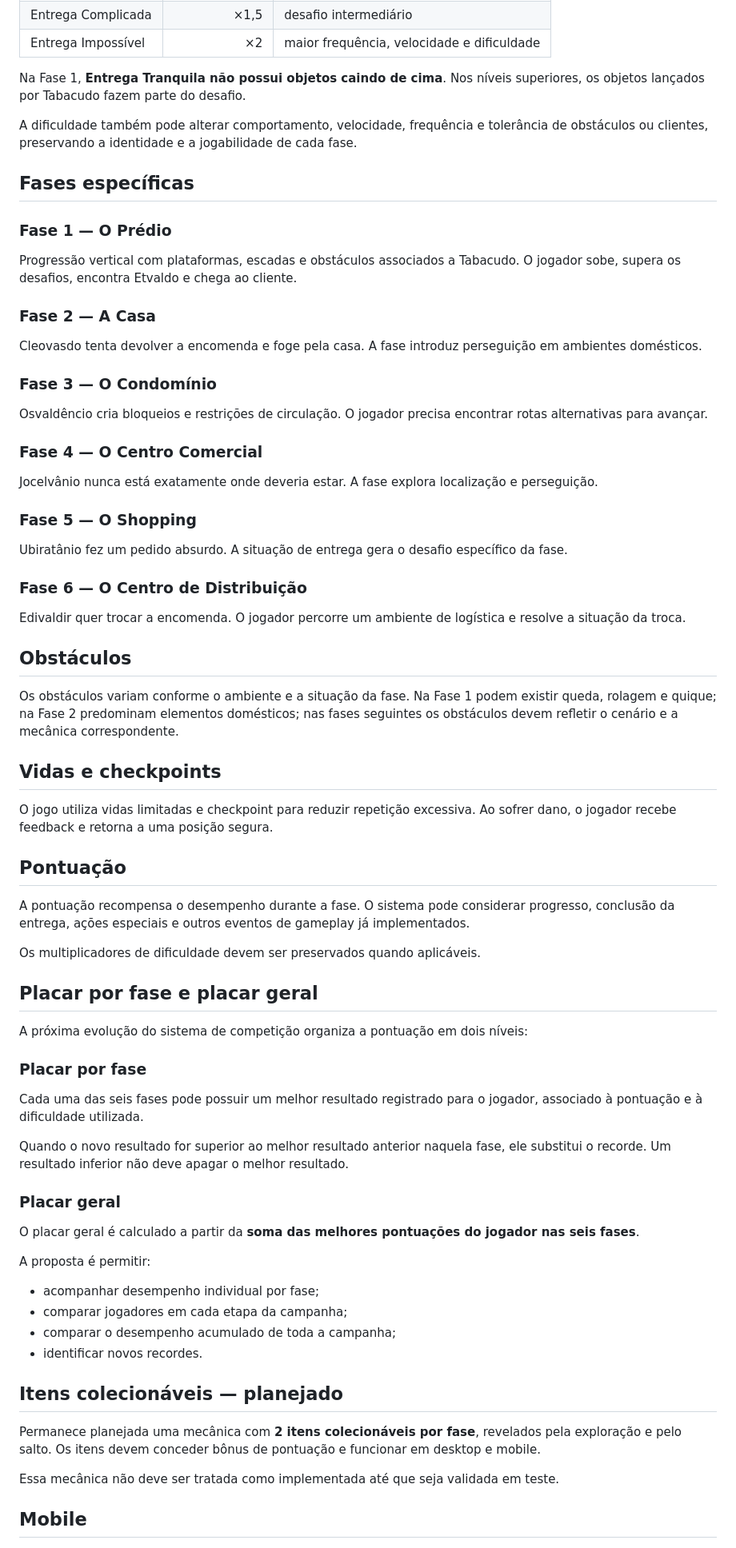
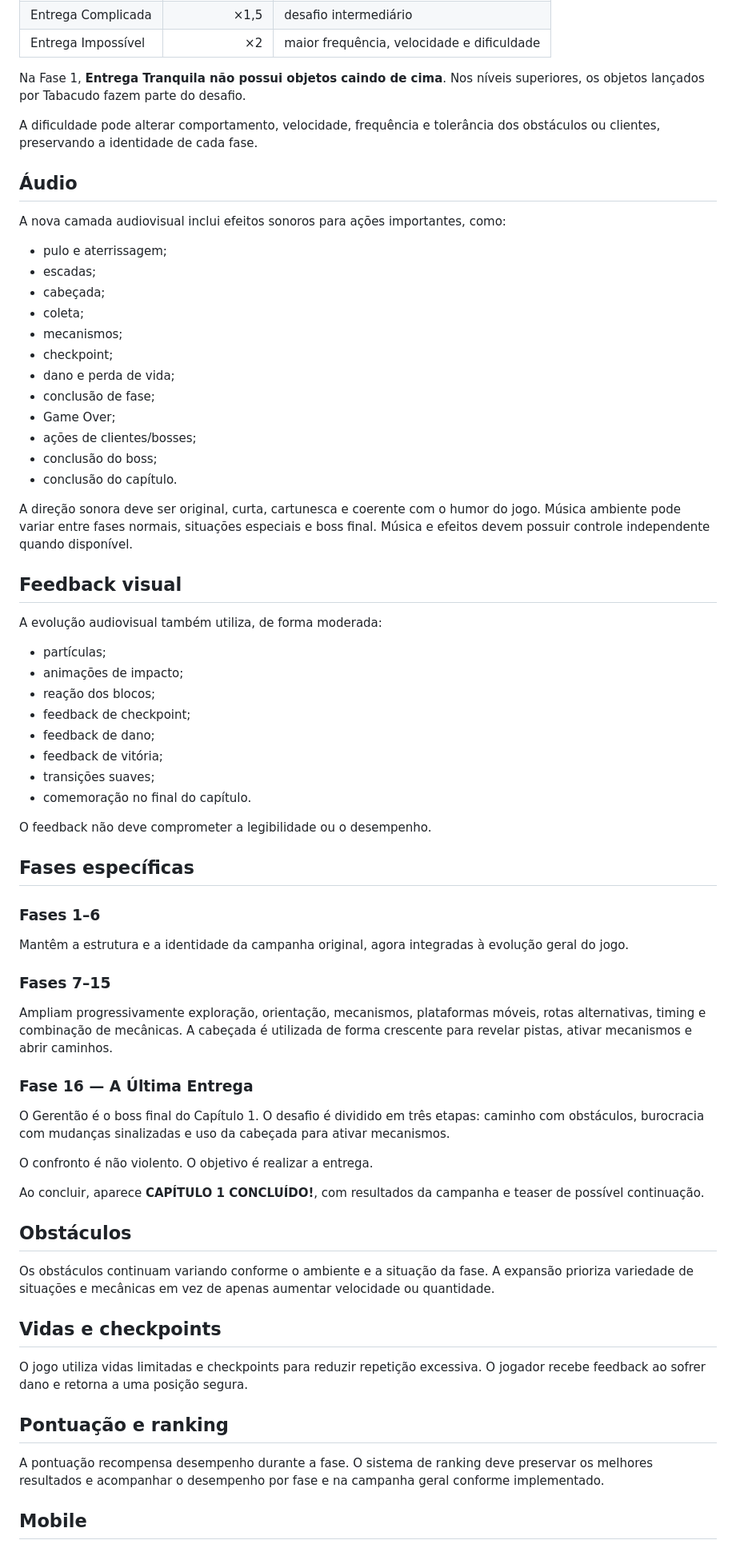
Before and after one commit to sayjinblackbelt/Shopi-Climb-Das, a Markdown page: docs/04_gameplay.md, the part around one of its changes. Shown at 80% size. Rendered like a GitHub page.

Commit message:
docs: atualizar gameplay com 16 fases, cabeçada, áudio e feedback

```diff
--- a/docs/04_gameplay.md
+++ b/docs/04_gameplay.md
@@ -45,74 +65,71 @@ O jogo possui três níveis globais:
 
 Na Fase 1, **Entrega Tranquila não possui objetos caindo de cima**. Nos níveis superiores, os objetos lançados por Tabacudo fazem parte do desafio.
 
-A dificuldade também pode alterar comportamento, velocidade, frequência e tolerância de obstáculos ou clientes, preservando a identidade e a jogabilidade de cada fase.
+A dificuldade pode alterar comportamento, velocidade, frequência e tolerância dos obstáculos ou clientes, preservando a identidade de cada fase.
+
+## Áudio
+
+A nova camada audiovisual inclui efeitos sonoros para ações importantes, como:
+
+- pulo e aterrissagem;
+- escadas;
+- cabeçada;
+- coleta;
+- mecanismos;
+- checkpoint;
+- dano e perda de vida;
+- conclusão de fase;
+- Game Over;
+- ações de clientes/bosses;
+- conclusão do boss;
+- conclusão do capítulo.
+
+A direção sonora deve ser original, curta, cartunesca e coerente com o humor do jogo. Música ambiente pode variar entre fases normais, situações especiais e boss final. Música e efeitos devem possuir controle independente quando disponível.
+
+## Feedback visual
+
+A evolução audiovisual também utiliza, de forma moderada:
+
+- partículas;
+- animações de impacto;
+- reação dos blocos;
+- feedback de checkpoint;
+- feedback de dano;
+- feedback de vitória;
+- transições suaves;
+- comemoração no final do capítulo.
+
+O feedback não deve comprometer a legibilidade ou o desempenho.
 
 ## Fases específicas
 
-### Fase 1 — O Prédio
+### Fases 1–6
 
-Progressão vertical com plataformas, escadas e obstáculos associados a Tabacudo. O jogador sobe, supera os desafios, encontra Etvaldo e chega ao cliente.
+Mantêm a estrutura e a identidade da campanha original, agora integradas à evolução geral do jogo.
 
-### Fase 2 — A Casa
+### Fases 7–15
 
-Cleovasdo tenta devolver a encomenda e foge pela casa. A fase introduz perseguição em ambientes domésticos.
+Ampliam progressivamente exploração, orientação, mecanismos, plataformas móveis, rotas alternativas, timing e combinação de mecânicas. A cabeçada é utilizada de forma crescente para revelar pistas, ativar mecanismos e abrir caminhos.
 
-### Fase 3 — O Condomínio
+### Fase 16 — A Última Entrega
 
-Osvaldêncio cria bloqueios e restrições de circulação. O jogador precisa encontrar rotas alternativas para avançar.
+O Gerentão é o boss final do Capítulo 1. O desafio é dividido em três etapas: caminho com obstáculos, burocracia com mudanças sinalizadas e uso da cabeçada para ativar mecanismos.
 
-### Fase 4 — O Centro Comercial
+O confronto é não violento. O objetivo é realizar a entrega.
 
-Jocelvânio nunca está exatamente onde deveria estar. A fase explora localização e perseguição.
-
-### Fase 5 — O Shopping
-
-Ubiratânio fez um pedido absurdo. A situação de entrega gera o desafio específico da fase.
-
-### Fase 6 — O Centro de Distribuição
-
-Edivaldir quer trocar a encomenda. O jogador percorre um ambiente de logística e resolve a situação da troca.
+Ao concluir, aparece **CAPÍTULO 1 CONCLUÍDO!**, com resultados da campanha e teaser de possível continuação.
 
 ## Obstáculos
 
-Os obstáculos variam conforme o ambiente e a situação da fase. Na Fase 1 podem existir queda, rolagem e quique; na Fase 2 predominam elementos domésticos; nas fases seguintes os obstáculos devem refletir o cenário e a mecânica correspondente.
+Os obstáculos continuam variando conforme o ambiente e a situação da fase. A expansão prioriza variedade de situações e mecânicas em vez de apenas aumentar velocidade ou quantidade.
 
 ## Vidas e checkpoints
 
-O jogo utiliza vidas limitadas e checkpoint para reduzir repetição excessiva. Ao sofrer dano, o jogador recebe feedback e retorna a uma posição segura.
+O jogo utiliza vidas limitadas e checkpoints para reduzir repetição excessiva. O jogador recebe feedback ao sofrer dano e retorna a uma posição segura.
 
-## Pontuação
+## Pontuação e ranking
 
-A pontuação recompensa o desempenho durante a fase. O sistema pode considerar progresso, conclusão da entrega, ações especiais e outros eventos de gameplay já implementados.
-
-Os multiplicadores de dificuldade devem ser preservados quando aplicáveis.
-
-## Placar por fase e placar geral
-
-A próxima evolução do sistema de competição organiza a pontuação em dois níveis:
-
-### Placar por fase
-
-Cada uma das seis fases pode possuir um melhor resultado registrado para o jogador, associado à pontuação e à dificuldade utilizada.
-
-Quando o novo resultado for superior ao melhor resultado anterior naquela fase, ele substitui o recorde. Um resultado inferior não deve apagar o melhor resultado.
-
-### Placar geral
-
-O placar geral é calculado a partir da **soma das melhores pontuações do jogador nas seis fases**.
-
-A proposta é permitir:
-
-- acompanhar desempenho individual por fase;
-- comparar jogadores em cada etapa da campanha;
-- comparar o desempenho acumulado de toda a campanha;
-- identificar novos recordes.
-
-## Itens colecionáveis — planejado
-
-Permanece planejada uma mecânica com **2 itens colecionáveis por fase**, revelados pela exploração e pelo salto. Os itens devem conceder bônus de pontuação e funcionar em desktop e mobile.
-
-Essa mecânica não deve ser tratada como implementada até que seja validada em teste.
+A pontuação recompensa desempenho durante a fase. O sistema de ranking deve preservar os melhores resultados e acompanhar o desempenho por fase e na campanha geral conforme implementado.
 
 ## Mobile
 
```
Also changed, not shown: other parts of docs/04_gameplay.md (+32 -12 lines).
